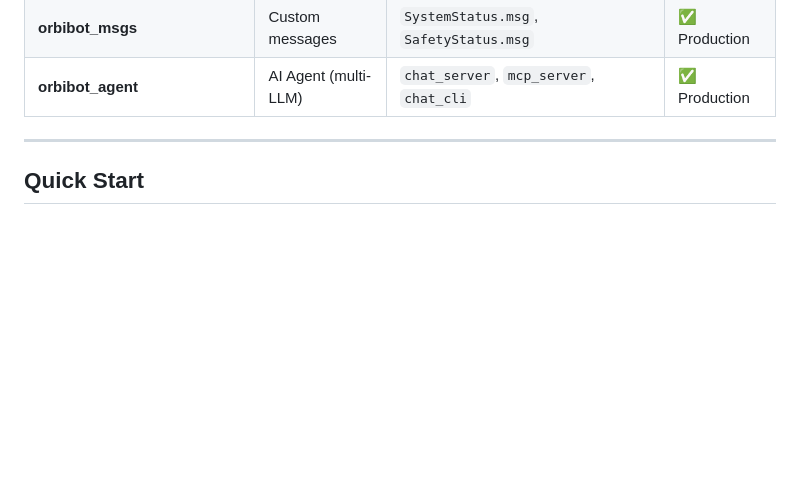
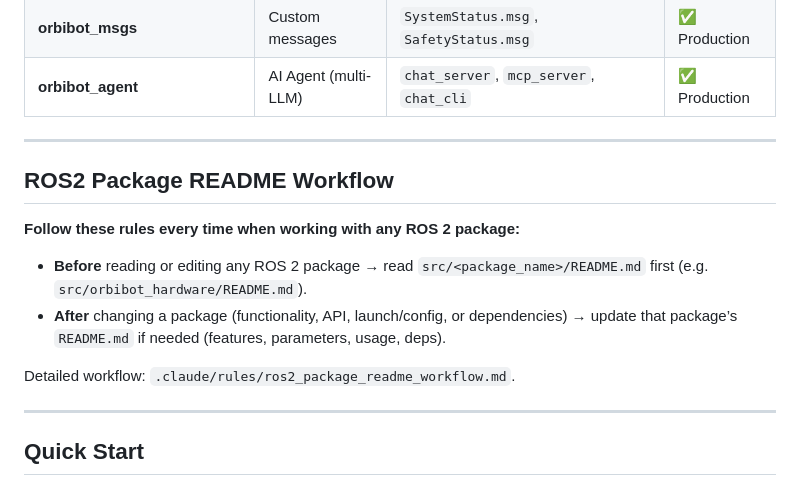
Before and after one commit to jewel-nath/orbibot-v1, a Markdown page: CLAUDE.md, the part around the change. Drawn GitHub-style; blank space fills up the shorter version.

```diff
--- a/CLAUDE.md
+++ b/CLAUDE.md
@@ -113,6 +113,17 @@
 | **orbibot_bringup** | System launch | `robot.launch.py`, `mapping.launch.py` | ✅ Production |
 | **orbibot_msgs** | Custom messages | `SystemStatus.msg`, `SafetyStatus.msg` | ✅ Production |
 | **orbibot_agent** | AI Agent (multi-LLM) | `chat_server`, `mcp_server`, `chat_cli` | ✅ Production |
+
+---
+
+## ROS2 Package README Workflow
+
+**Follow these rules every time when working with any ROS 2 package:**
+
+- **Before** reading or editing any ROS 2 package → read `src/<package_name>/README.md` first (e.g. `src/orbibot_hardware/README.md`).
+- **After** changing a package (functionality, API, launch/config, or dependencies) → update that package’s `README.md` if needed (features, parameters, usage, deps).
+
+Detailed workflow: `.claude/rules/ros2_package_readme_workflow.md`.
 
 ---
 
```
